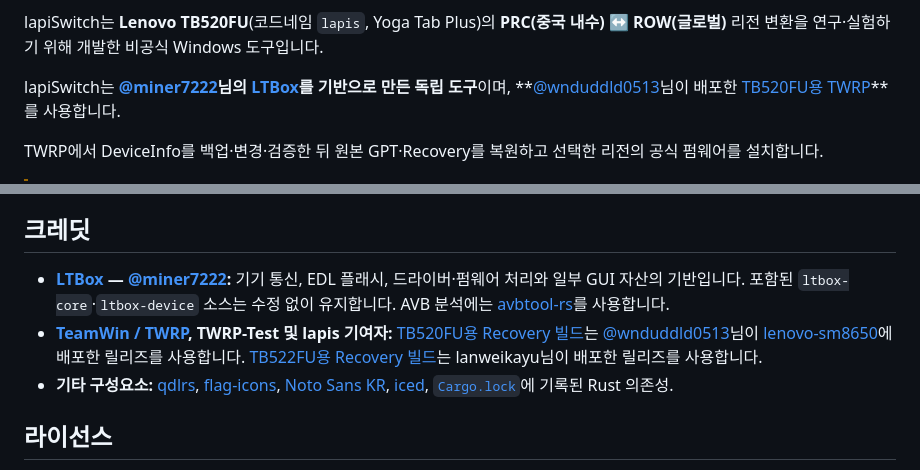
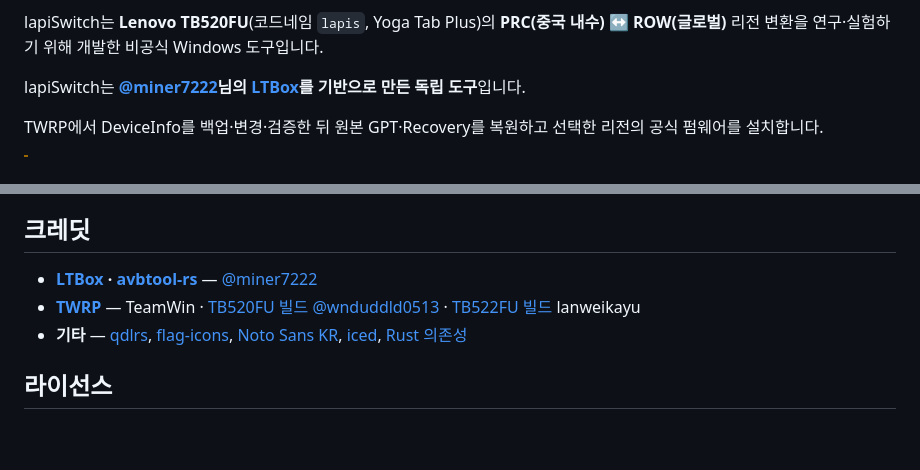
Before and after one commit to corrupt3904/lapiSwitch, a Markdown page: README.ko.md, 2 parts joined by grey strips. Drawn GitHub-style; blank space fills up the shorter version.

Commit message:
Trim the README credits and drop the TWRP line from the intro
Co-Authored-By: Claude Opus 5.5 <noreply@anthropic.com>

```diff
--- a/README.ko.md
+++ b/README.ko.md
@@ -17,7 +17,7 @@
 
 lapiSwitch는 **Lenovo TB520FU**(코드네임 `lapis`, Yoga Tab Plus)의 **PRC(중국 내수) ↔ ROW(글로벌)** 리전 변환을 연구·실험하기 위해 개발한 비공식 Windows 도구입니다.
 
-lapiSwitch는 **[@miner7222](https://github.com/miner7222)님의 [LTBox](https://github.com/miner7222/LTBox)를 기반으로 만든 독립 도구**이며, **[@wnduddld0513](https://github.com/wnduddld0513)님이 배포한 [TB520FU용 TWRP](https://github.com/lenovo-sm8650/android_device_lenovo_lapis-twrp/releases/tag/v3.7.1_16-20261014)**를 사용합니다.
+lapiSwitch는 **[@miner7222](https://github.com/miner7222)님의 [LTBox](https://github.com/miner7222/LTBox)를 기반으로 만든 독립 도구**입니다.
 
 TWRP에서 DeviceInfo를 백업·변경·검증한 뒤 원본 GPT·Recovery를 복원하고 선택한 리전의 공식 펌웨어를 설치합니다.
 
@@ -113,9 +113,9 @@ Android helper와 해당 검증 범위는 [`tools/deviceinfo/README.md`](tools/d
 
 ## 크레딧
 
-- **[LTBox](https://github.com/miner7222/LTBox) — [@miner7222](https://github.com/miner7222):** 기기 통신, EDL 플래시, 드라이버·펌웨어 처리와 일부 GUI 자산의 기반입니다. 포함된 `ltbox-core`·`ltbox-device` 소스는 수정 없이 유지합니다. AVB 분석에는 [avbtool-rs](https://github.com/miner7222/avbtool-rs)를 사용합니다.
-- **[TeamWin / TWRP](https://twrp.me/), TWRP-Test 및 lapis 기여자:** [TB520FU용 Recovery 빌드](https://github.com/lenovo-sm8650/android_device_lenovo_lapis-twrp/releases/tag/v3.7.1_16-20261014)는 [@wnduddld0513](https://github.com/wnduddld0513)님이 [lenovo-sm8650](https://github.com/lenovo-sm8650/android_device_lenovo_lapis-twrp)에 배포한 릴리즈를 사용합니다. [TB522FU용 Recovery 빌드](https://github.com/lanweikayu/android_device_lenovo_TB522FU/releases/tag/TWRP-3.7.1_16)는 lanweikayu님이 배포한 릴리즈를 사용합니다.
-- **기타 구성요소:** [qdlrs](https://github.com/qualcomm/qdlrs), [flag-icons](https://github.com/lipis/flag-icons), [Noto Sans KR](https://github.com/notofonts/noto-cjk), [iced](https://github.com/iced-rs/iced), [`Cargo.lock`](Cargo.lock)에 기록된 Rust 의존성.
+- **[LTBox](https://github.com/miner7222/LTBox) · [avbtool-rs](https://github.com/miner7222/avbtool-rs)** — [@miner7222](https://github.com/miner7222)
+- **[TWRP](https://twrp.me/)** — TeamWin · [TB520FU 빌드](https://github.com/lenovo-sm8650/android_device_lenovo_lapis-twrp/releases/tag/v3.7.1_16-20261014) [@wnduddld0513](https://github.com/wnduddld0513) · [TB522FU 빌드](https://github.com/lanweikayu/android_device_lenovo_TB522FU/releases/tag/TWRP-3.7.1_16) lanweikayu
+- **기타** — [qdlrs](https://github.com/qualcomm/qdlrs), [flag-icons](https://github.com/lipis/flag-icons), [Noto Sans KR](https://github.com/notofonts/noto-cjk), [iced](https://github.com/iced-rs/iced), [Rust 의존성](Cargo.lock)
 
 ## 라이선스
 
```
Also changed, not shown: README.md (+4 -4 lines).
